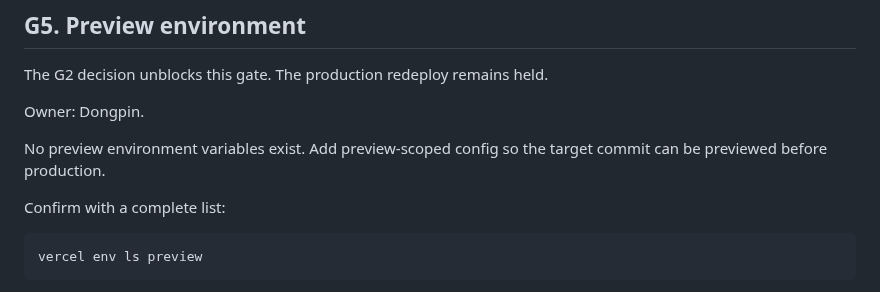
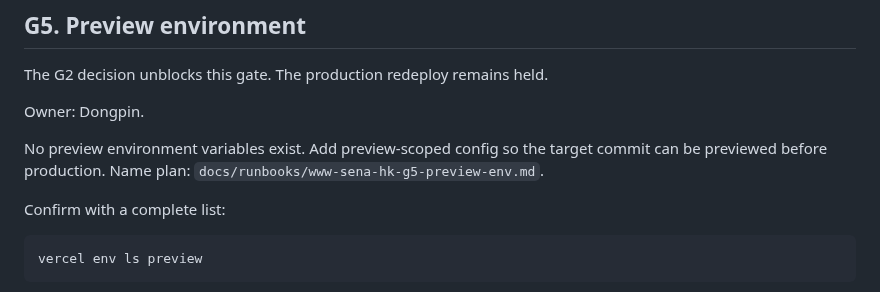
Before and after one commit to HUDongpin/SENA, a Markdown page: docs/runbooks/www-sena-hk-redeploy-gates.md, the part around the change. Rendered like a GitHub page.

```diff
--- a/docs/runbooks/www-sena-hk-redeploy-gates.md
+++ b/docs/runbooks/www-sena-hk-redeploy-gates.md
@@ -150,7 +150,7 @@ The G2 decision unblocks this gate. The production redeploy remains held.
 
 Owner: Dongpin.
 
-No preview environment variables exist. Add preview-scoped config so the target commit can be previewed before production.
+No preview environment variables exist. Add preview-scoped config so the target commit can be previewed before production. Name plan: `docs/runbooks/www-sena-hk-g5-preview-env.md`.
 
 Confirm with a complete list:
 
```
Also changed, not shown: docs/runbooks/www-sena-hk-g5-preview-env.md (added, +222 -0 lines).
